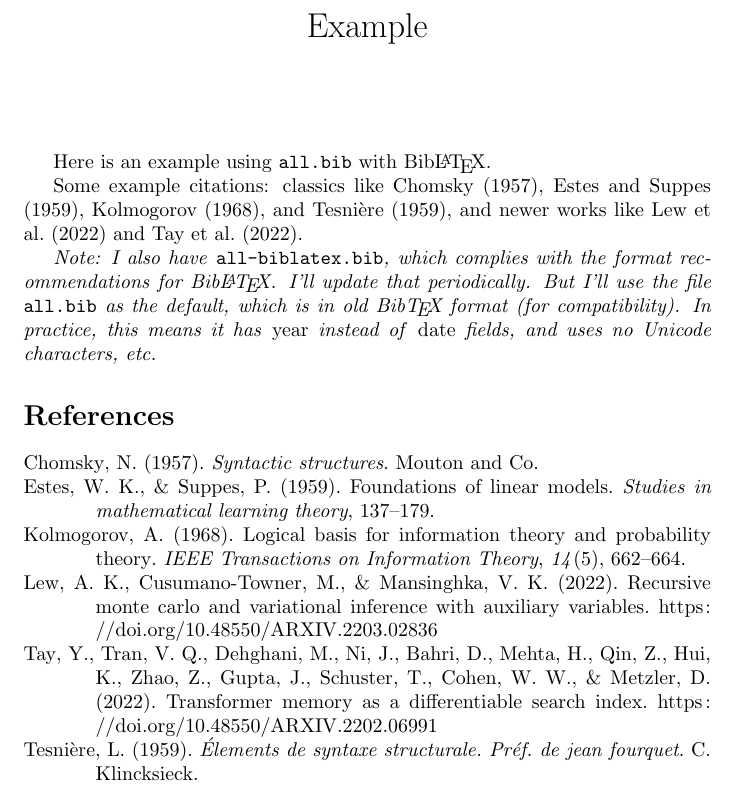
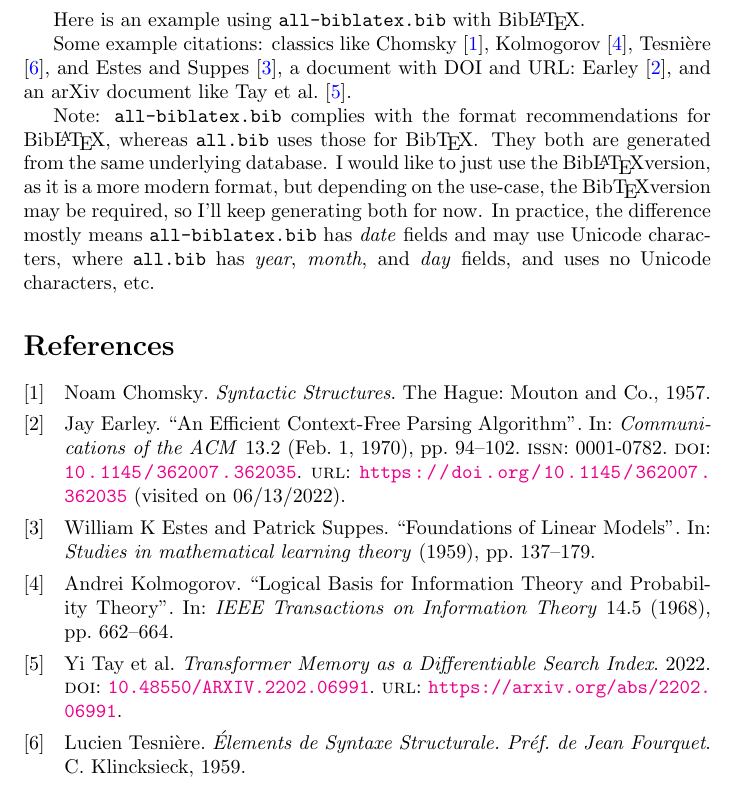
Before and after one commit to postylem/allbib, a LaTeX problem sheet (example.tex): part of the page, cut at the place of the change. Compiled offline with pdfLaTeX.

Commit message:
Updates from Overleaf

```diff
--- a/example.tex
+++ b/example.tex
@@ -4,20 +4,17 @@
 \addbibresource{all-biblatex.bib}
-\title{Example}\author{}\date{}
 \begin{document}
-\maketitle
+% \maketitle
 
-Here is an example using \texttt{all.bib} with Bib\LaTeX{}.
+Here is an example using \texttt{all-biblatex.bib} with Bib\LaTeX{}.
 
-Some example citations: classics like \citet{chomsky.n:1957, kolmogorov.a:1968,
-tesniere.l:1959, estes.w:1959}, and newer works like \citet{lew.a:2022RAVI,
-tay.y:2022}.
+Some example citations: classics like \textcite{chomsky.n:1957, kolmogorov.a:1968,
+tesniere.l:1959, estes.w:1959}, a document with DOI and URL: \textcite{earley.j:1970},
+and an arXiv document like \textcite{tay.y:2022}.
 
-\emph{Note: I also have \emph{\texttt{all-biblatex.bib}}, which complies with
-  the format recommendations for Bib\LaTeX. I'll update that periodically.
-  But I'll use the file \emph{\texttt{all.bib}} as the default,
-  which is in old Bib\TeX{} format (for compatibility).
-  In practice, this means it has \emph{year} instead of \emph{date} fields, and
-  uses no Unicode characters, etc.}
+Note: \texttt{all-biblatex.bib} complies with
+the format recommendations for Bib\LaTeX, whereas \texttt{all.bib} uses those for Bib\TeX.
+They both are generated from the same underlying database.
+I would like to just use the Bib\LaTeX version, as it is a more modern format, but depending on the use-case, the Bib\TeX version may be required, so I'll keep generating both for now. In practice, the difference mostly means \texttt{all-biblatex.bib} has \emph{date} fields and may use Unicode characters, where \texttt{all.bib} has \emph{year}, \emph{month}, and \emph{day} fields, and uses no Unicode characters, etc.
 
 \printbibliography
 \end{document}
```
Also changed, not shown: example.tex (4 more changed lines).
